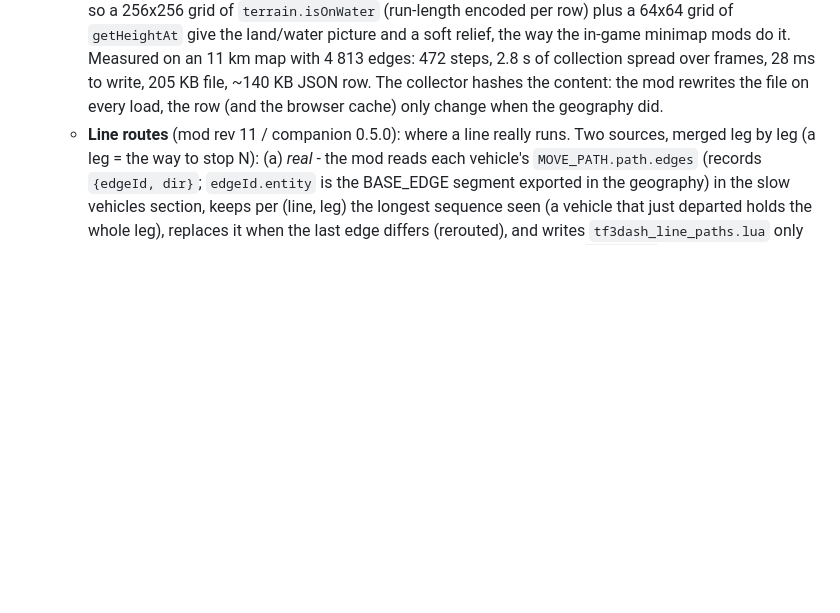
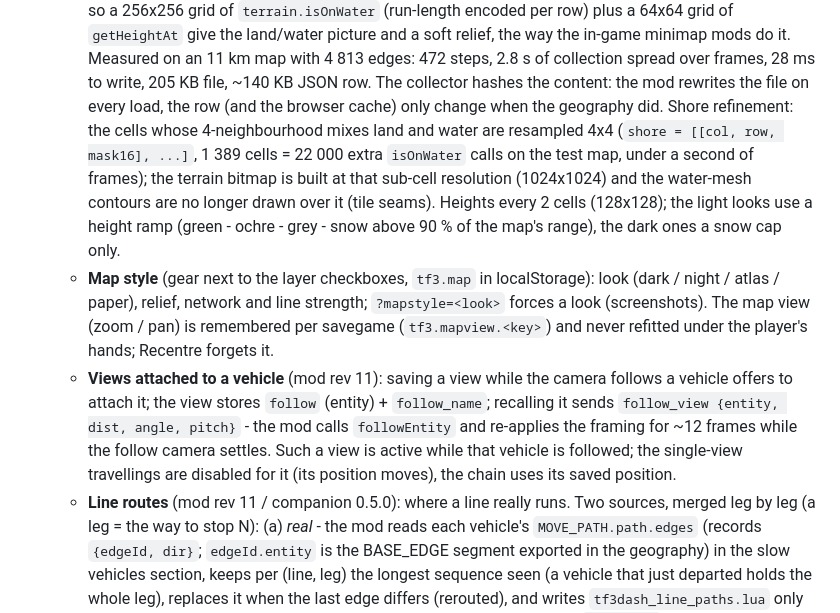
Before and after one commit to M1r077/tf3-dashboard, a Markdown page: docs/DETAILS.md, the part around the change. Drawn GitHub-style; blank space fills up the shorter version.

Commit message:
Docs: shore refinement, map style, remembered view, views attached to a vehicle

```diff
--- a/docs/DETAILS.md
+++ b/docs/DETAILS.md
@@ -200,7 +200,20 @@ Three independent parts:
      land/water picture and a soft relief, the way the in-game minimap mods do it. Measured on an 11 km map with 4 813
      edges: 472 steps, 2.8 s of collection spread over frames, 28 ms to write, 205 KB file, ~140 KB JSON row.
      The collector hashes the content: the mod rewrites the file on every load, the row (and the browser cache) only
-     change when the geography did.
+     change when the geography did. Shore refinement: the cells whose 4-neighbourhood mixes land and water are
+     resampled 4x4 (`shore = [[col, row, mask16], ...]`, 1 389 cells = 22 000 extra `isOnWater` calls on the test map,
+     under a second of frames); the terrain bitmap is built at that sub-cell resolution (1024x1024) and the water-mesh
+     contours are no longer drawn over it (tile seams). Heights every 2 cells (128x128); the light looks use a height
+     ramp (green - ochre - grey - snow above 90 % of the map's range), the dark ones a snow cap only.
+   - **Map style** (gear next to the layer checkboxes, `tf3.map` in localStorage): look (dark / night / atlas /
+     paper), relief, network and line strength; `?mapstyle=<look>` forces a look (screenshots). The map view (zoom /
+     pan) is remembered per savegame (`tf3.mapview.<key>`) and never refitted under the player's hands; Recentre
+     forgets it.
+   - **Views attached to a vehicle** (mod rev 11): saving a view while the camera follows a vehicle offers to attach
+     it; the view stores `follow` (entity) + `follow_name`; recalling it sends `follow_view {entity, dist, angle,
+     pitch}` - the mod calls `followEntity` and re-applies the framing for ~12 frames while the follow camera
+     settles. Such a view is active while that vehicle is followed; the single-view travellings are disabled for it
+     (its position moves), the chain uses its saved position.
    - **Line routes** (mod rev 11 / companion 0.5.0): where a line really runs. Two sources, merged leg by leg (a leg =
      the way to stop N): (a) *real* - the mod reads each vehicle's `MOVE_PATH.path.edges` (records `{edgeId, dir}`;
      `edgeId.entity` is the BASE_EDGE segment exported in the geography) in the slow vehicles section, keeps per (line,
```
Also changed, not shown: docs/API_CATALOGUE.md (+1 -0 lines).
